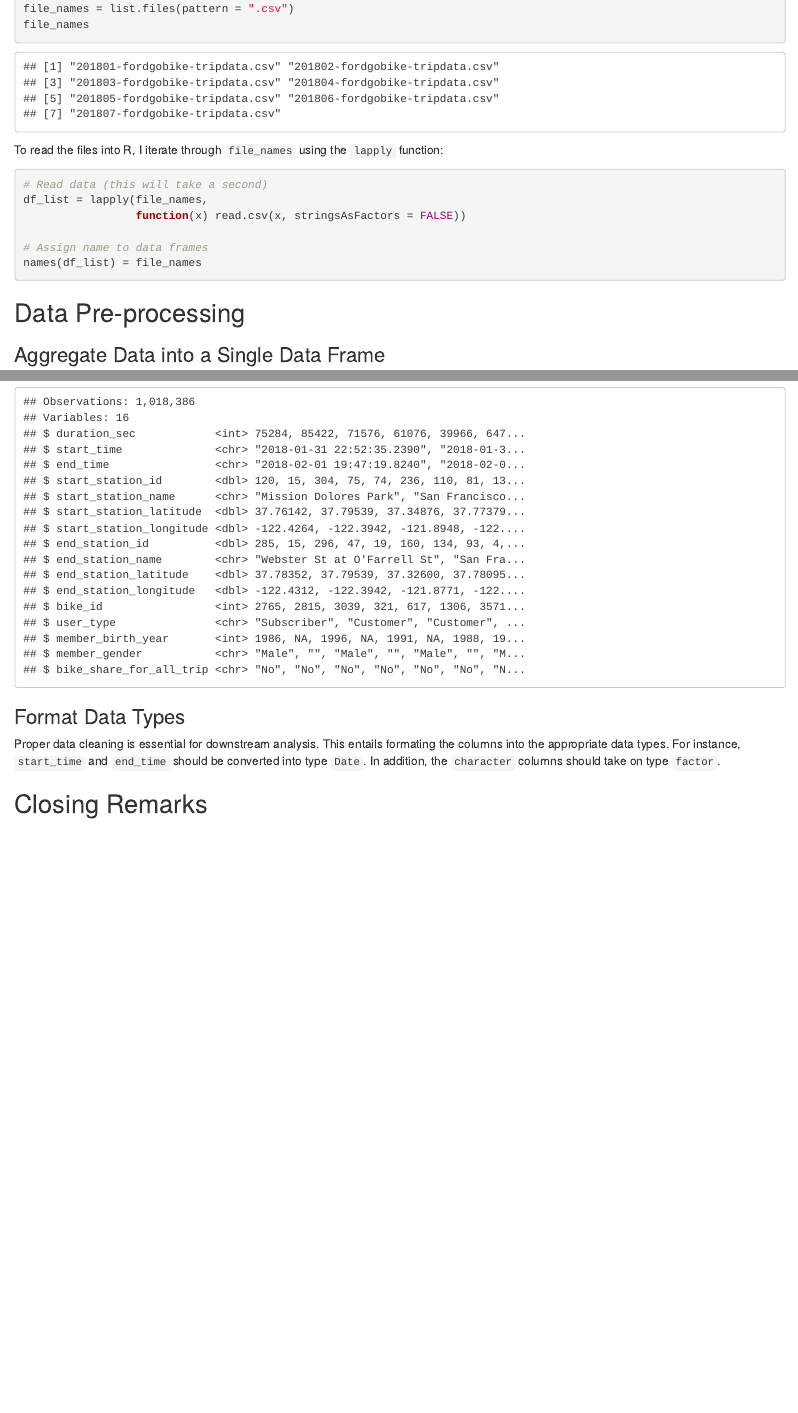
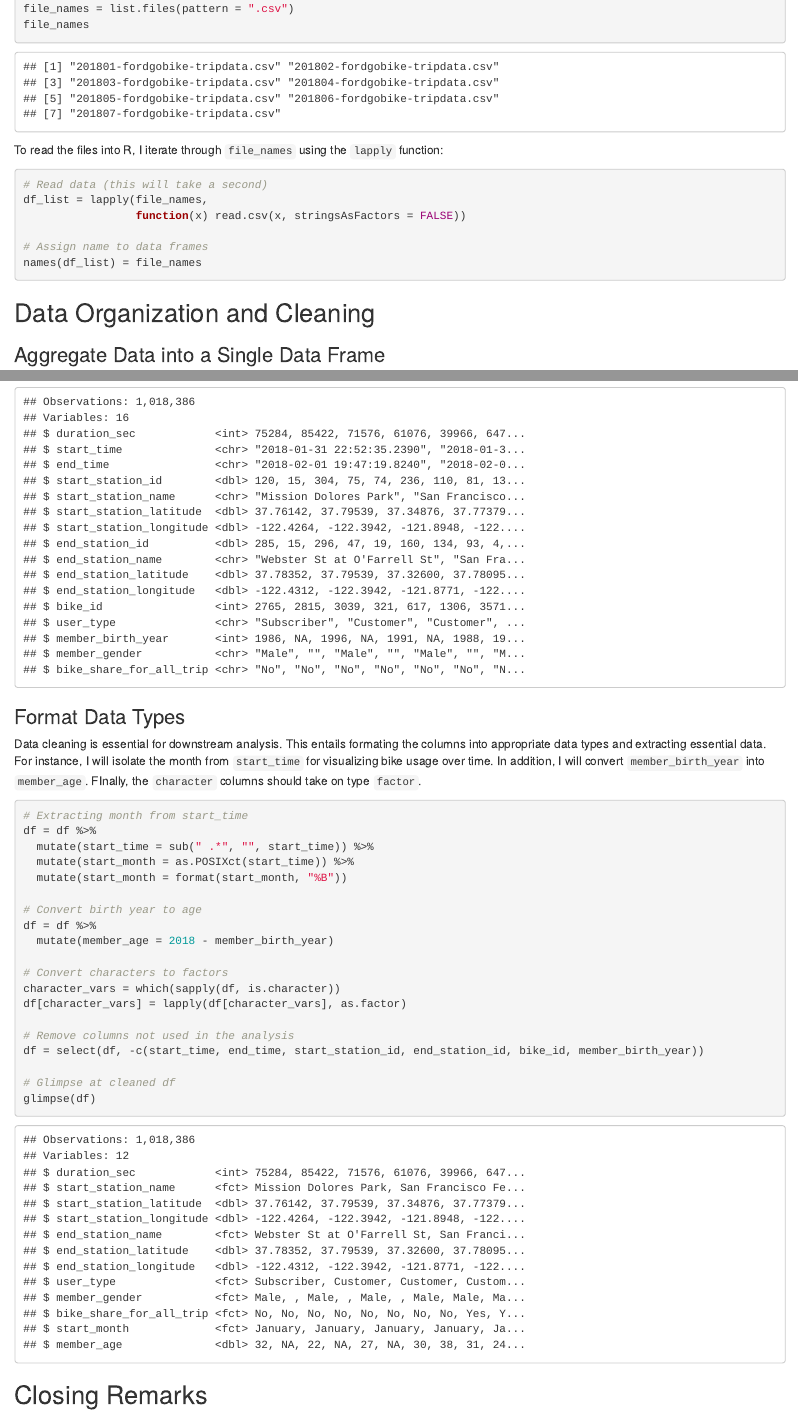
Before and after one commit to YHTLin/DataScience-tutorial, an R Markdown document (fordgobike/ford-analysis.Rmd): the page in a window 1100 px wide, from 410 px down before the commit and from 430 px down after it, so that both start at the same text, and a second part further down, joined at a grey line. The pictures show the output file fordgobike/ford-analysis.html that the author committed with the source, opened offline.

Commit message:
finish Data Cleaning section

````diff
--- a/fordgobike/ford-analysis.Rmd
+++ b/fordgobike/ford-analysis.Rmd
@@ -34,7 +34,7 @@ names(df_list) = file_names
 ```
 
 
-## Data Pre-processing
+## Data Organization and Cleaning
 
 ### Aggregate Data into a Single Data Frame
 
@@ -64,3 +64,4 @@ df = bind_rows(df_list)
 glimpse(df)
 ```
 
+### Format Data Types
@@ -68,8 +68,25 @@ glimpse(df)
 
-Uninformative columns or those that will not be used in the analysis are removed:
+Data cleaning is essential for downstream analysis. This entails formating the columns into appropriate data types and extracting essential data. For instance, I will isolate the month from `start_time` for visualizing bike usage over time. In addition, I will convert `member_birth_year` into `member_age`. FInally, the `character` columns should take on type `factor`.
 
-```{r}
-# Filter columns
-df = select(df, -c(end_time, start_station_id, end_station_id, bike_id))
+```{r warning=FALSE}
+# Extracting month from start_time
+df = df %>%
+  mutate(start_time = sub(" .*", "", start_time)) %>%
+  mutate(start_month = as.POSIXct(start_time)) %>%
+  mutate(start_month = format(start_month, "%B"))
+
+# Convert birth year to age
+df = df %>%
+  mutate(member_age = 2018 - member_birth_year)
+
+# Convert characters to factors
+character_vars = which(sapply(df, is.character))
+df[character_vars] = lapply(df[character_vars], as.factor)
+
+# Remove columns not used in the analysis
+df = select(df, -c(start_time, end_time, start_station_id, end_station_id, bike_id, member_birth_year))
+
+# Glimpse at cleaned df
+glimpse(df)
 ```
 
@@ -76,6 +94,2 @@ df = select(df, -c(end_time, start_station_id, end_station_id, bike_id))
 
-### Format Data Types
 
-Proper data cleaning is essential for downstream analysis. This entails formating the columns into appropriate data types. For instance, `start_time` and `end_time` should be converted into type `Date`. In addition, the `character` columns should take on type `factor`.
-
-```{r}
````
Also changed, not shown: fordgobike/ford-analysis.html, fordgobike/ford-analysis.Rmd (23 more changed lines).
